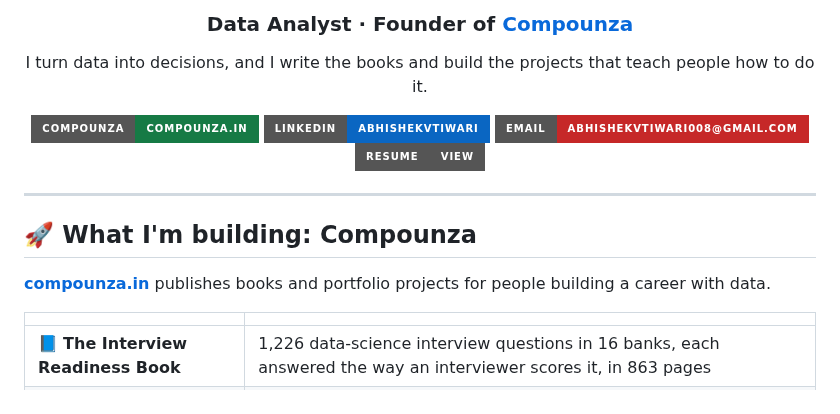
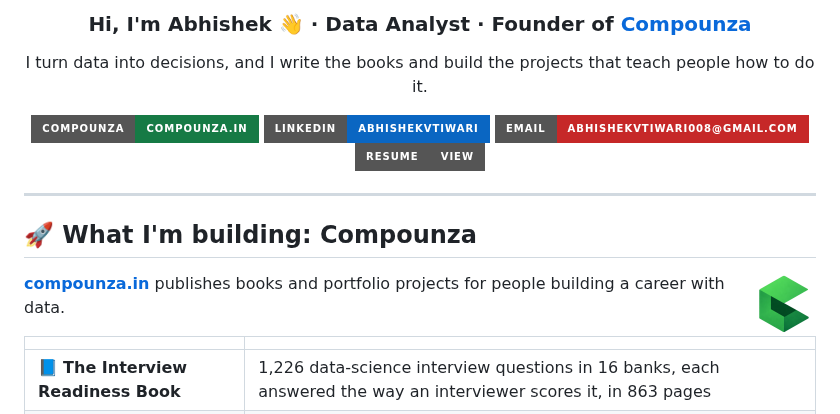
Before and after one commit to abhishekvtiwari/abhishekvtiwari, a Markdown page: README.md, the part around one of its changes. Rendered like a GitHub page; pictures changed too: assets/compounza-mark.png (added); badges without logos.

Commit message:
Profile: a Compounza-green banner and the Compounza mark

```diff
--- a/README.md
+++ b/README.md
@@ -2,5 +4,5 @@
 
-<h3 align="center">Data Analyst · Founder of <a href="https://compounza.in">Compounza</a></h3>
+<h3 align="center">Hi, I'm Abhishek 👋 · Data Analyst · Founder of <a href="https://compounza.in">Compounza</a></h3>
 
 <p align="center">
   I turn data into decisions, and I write the books and build the projects that teach people how to do it.
@@ -16,6 +18,8 @@
 ---
 
 ## 🚀 What I'm building: Compounza
+
+<img src="assets/compounza-mark.png" alt="Compounza" width="64" align="right">
 
 **[compounza.in](https://compounza.in)** publishes books and portfolio projects for people building a career with data.
 
```
Also changed, not shown: other parts of README.md (+3 -1 lines), 1 other file.
